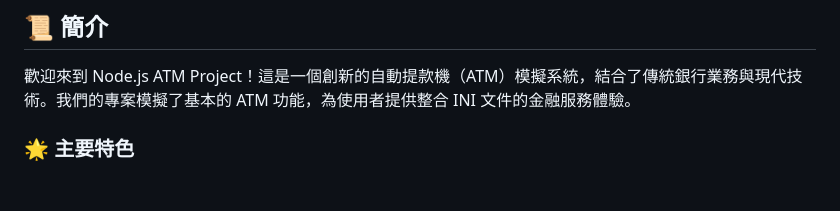
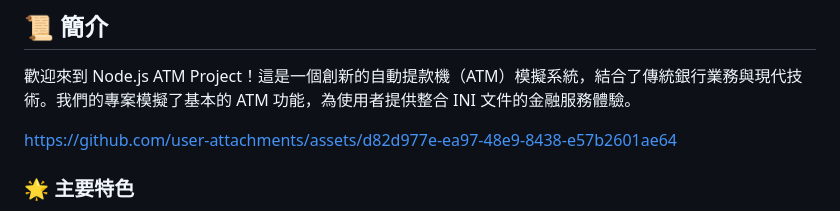
Before and after one commit to Yippine/Nodejs-Demo-Hub, a Markdown page: README.md, the part around the change. GitHub-like rendering; blank space fills up the shorter version.

Commit message:
[docs] Embed an introductory video in README.md

```diff
--- a/README.md
+++ b/README.md
@@ -5,6 +5,8 @@
 ## 📜 簡介
 
 歡迎來到 Node.js ATM Project！這是一個創新的自動提款機（ATM）模擬系統，結合了傳統銀行業務與現代技術。我們的專案模擬了基本的 ATM 功能，為使用者提供整合 INI 文件的金融服務體驗。
+
+https://github.com/user-attachments/assets/d82d977e-ea97-48e9-8438-e57b2601ae64
 
 ### 🌟 主要特色
 - 使用 Node.js 構建的輕量級後端
```
